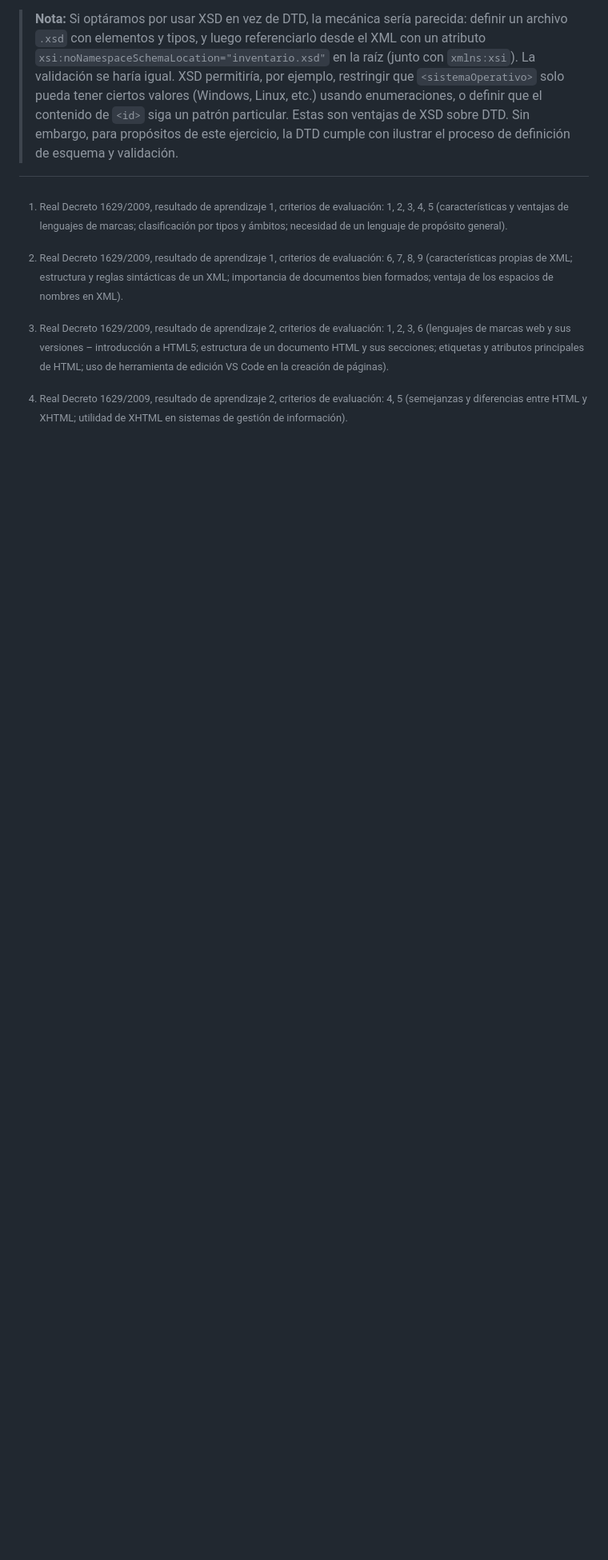
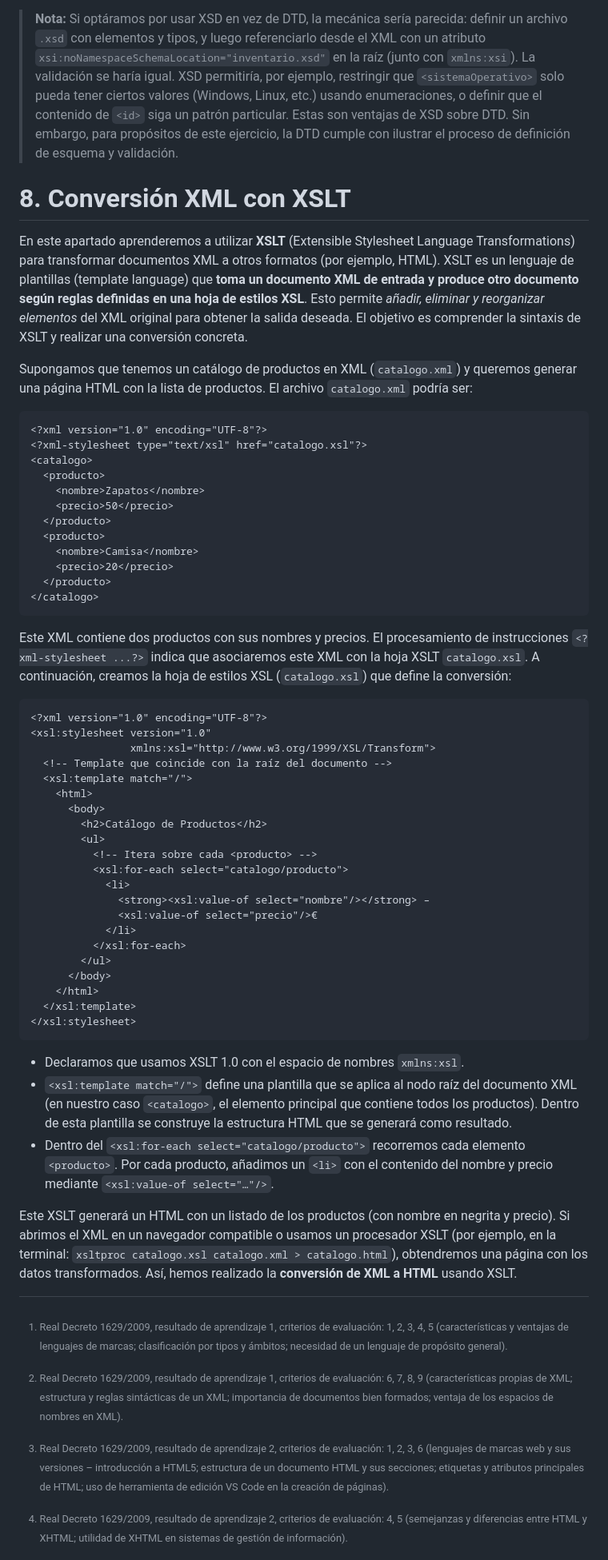
Before and after one commit to joseluis-m/lenguajes-de-marcas, a Markdown page: README.md, the part around the change. Shown: that part at 80% size. Drawn GitHub-style; blank space fills up the shorter version.

````diff
--- a/README.md
+++ b/README.md
@@ -579,6 +579,60 @@ Piensa también si tu esquema necesita alguna adaptación: por ejemplo, ¿y si e
 
 > **Nota:** Si optáramos por usar XSD en vez de DTD, la mecánica sería parecida: definir un archivo `.xsd` con elementos y tipos, y luego referenciarlo desde el XML con un atributo `xsi:noNamespaceSchemaLocation="inventario.xsd"` en la raíz (junto con `xmlns:xsi`). La validación se haría igual. XSD permitiría, por ejemplo, restringir que `<sistemaOperativo>` solo pueda tener ciertos valores (Windows, Linux, etc.) usando enumeraciones, o definir que el contenido de `<id>` siga un patrón particular. Estas son ventajas de XSD sobre DTD. Sin embargo, para propósitos de este ejercicio, la DTD cumple con ilustrar el proceso de definición de esquema y validación.
 
+# 8. Conversión XML con XSLT
+
+En este apartado aprenderemos a utilizar **XSLT** (Extensible Stylesheet Language Transformations) para transformar documentos XML a otros formatos (por ejemplo, HTML). XSLT es un lenguaje de plantillas (template language) que **toma un documento XML de entrada y produce otro documento según reglas definidas en una hoja de estilos XSL**. Esto permite *añadir, eliminar y reorganizar elementos* del XML original para obtener la salida deseada. El objetivo es comprender la sintaxis de XSLT y realizar una conversión concreta.
+
+Supongamos que tenemos un catálogo de productos en XML (`catalogo.xml`) y queremos generar una página HTML con la lista de productos. El archivo `catalogo.xml` podría ser:
+
+```xml
+<?xml version="1.0" encoding="UTF-8"?>
+<?xml-stylesheet type="text/xsl" href="catalogo.xsl"?>
+<catalogo>
+  <producto>
+    <nombre>Zapatos</nombre>
+    <precio>50</precio>
+  </producto>
+  <producto>
+    <nombre>Camisa</nombre>
+    <precio>20</precio>
+  </producto>
+</catalogo>
+```
+
+Este XML contiene dos productos con sus nombres y precios. El procesamiento de instrucciones `<?xml-stylesheet ...?>` indica que asociaremos este XML con la hoja XSLT `catalogo.xsl`. A continuación, creamos la hoja de estilos XSL (`catalogo.xsl`) que define la conversión:
+
+```xml
+<?xml version="1.0" encoding="UTF-8"?>
+<xsl:stylesheet version="1.0"
+                xmlns:xsl="http://www.w3.org/1999/XSL/Transform">
+  <!-- Template que coincide con la raíz del documento -->
+  <xsl:template match="/">
+    <html>
+      <body>
+        <h2>Catálogo de Productos</h2>
+        <ul>
+          <!-- Itera sobre cada <producto> -->
+          <xsl:for-each select="catalogo/producto">
+            <li>
+              <strong><xsl:value-of select="nombre"/></strong> –
+              <xsl:value-of select="precio"/>€
+            </li>
+          </xsl:for-each>
+        </ul>
+      </body>
+    </html>
+  </xsl:template>
+</xsl:stylesheet>
+```
+
+- Declaramos que usamos XSLT 1.0 con el espacio de nombres `xmlns:xsl`.
+- `<xsl:template match="/">`  define una plantilla que se aplica al nodo raíz del documento XML (en nuestro caso `<catalogo>`, el elemento principal que contiene todos los productos). Dentro de esta plantilla se construye la estructura HTML que se generará como resultado.
+- Dentro del `<xsl:for-each select="catalogo/producto">` recorremos cada elemento `<producto>`. Por cada producto, añadimos un `<li>` con el contenido del nombre y precio mediante `<xsl:value-of select="…"/>`.
+
+Este XSLT generará un HTML con un listado de los productos (con nombre en negrita y precio). Si abrimos el XML en un navegador compatible o usamos un procesador XSLT (por ejemplo, en la terminal: `xsltproc catalogo.xsl catalogo.xml > catalogo.html`), obtendremos una página con los datos transformados. Así, hemos realizado la **conversión de XML a HTML** usando XSLT.
+
+
 
 [^1]: Real Decreto 1629/2009, resultado de aprendizaje 1, criterios de evaluación: 1, 2, 3, 4, 5 (características y ventajas de lenguajes de marcas; clasificación por tipos y ámbitos; necesidad de un lenguaje de propósito general).
 
````
